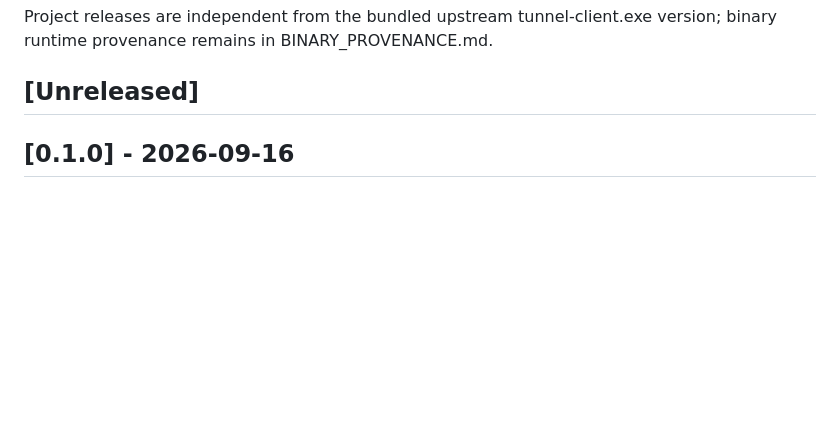
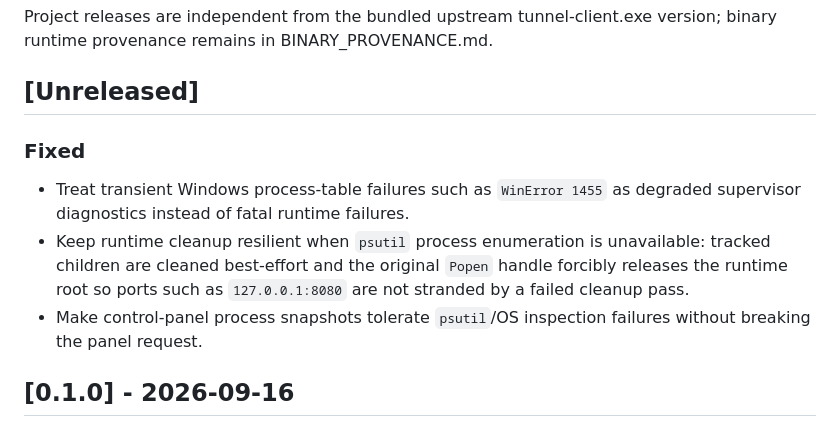
Before and after one commit to dibbed/computerpilot-mcp, a Markdown page: CHANGELOG.md, the part around the change. GitHub-like rendering; blank space fills up the shorter version.

Commit message:
docs(changelog): note supervisor pagefile recovery

```diff
--- a/CHANGELOG.md
+++ b/CHANGELOG.md
@@ -5,6 +5,11 @@ All notable project-level changes are documented here.
 Project releases are independent from the bundled upstream tunnel-client.exe version; binary runtime provenance remains in BINARY_PROVENANCE.md.
 
 ## [Unreleased]
+
+### Fixed
+- Treat transient Windows process-table failures such as `WinError 1455` as degraded supervisor diagnostics instead of fatal runtime failures.
+- Keep runtime cleanup resilient when `psutil` process enumeration is unavailable: tracked children are cleaned best-effort and the original `Popen` handle forcibly releases the runtime root so ports such as `127.0.0.1:8080` are not stranded by a failed cleanup pass.
+- Make control-panel process snapshots tolerate `psutil`/OS inspection failures without breaking the panel request.
 
 ## [0.1.0] - 2026-09-16
 
```
